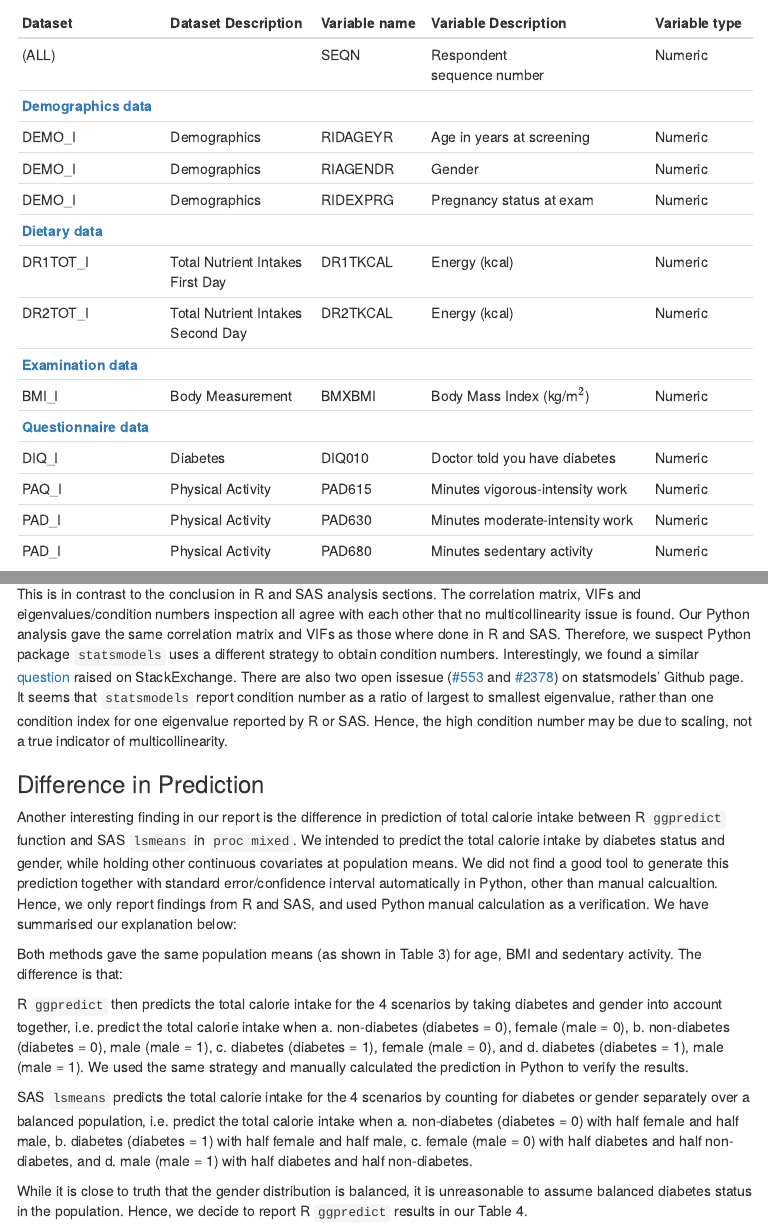
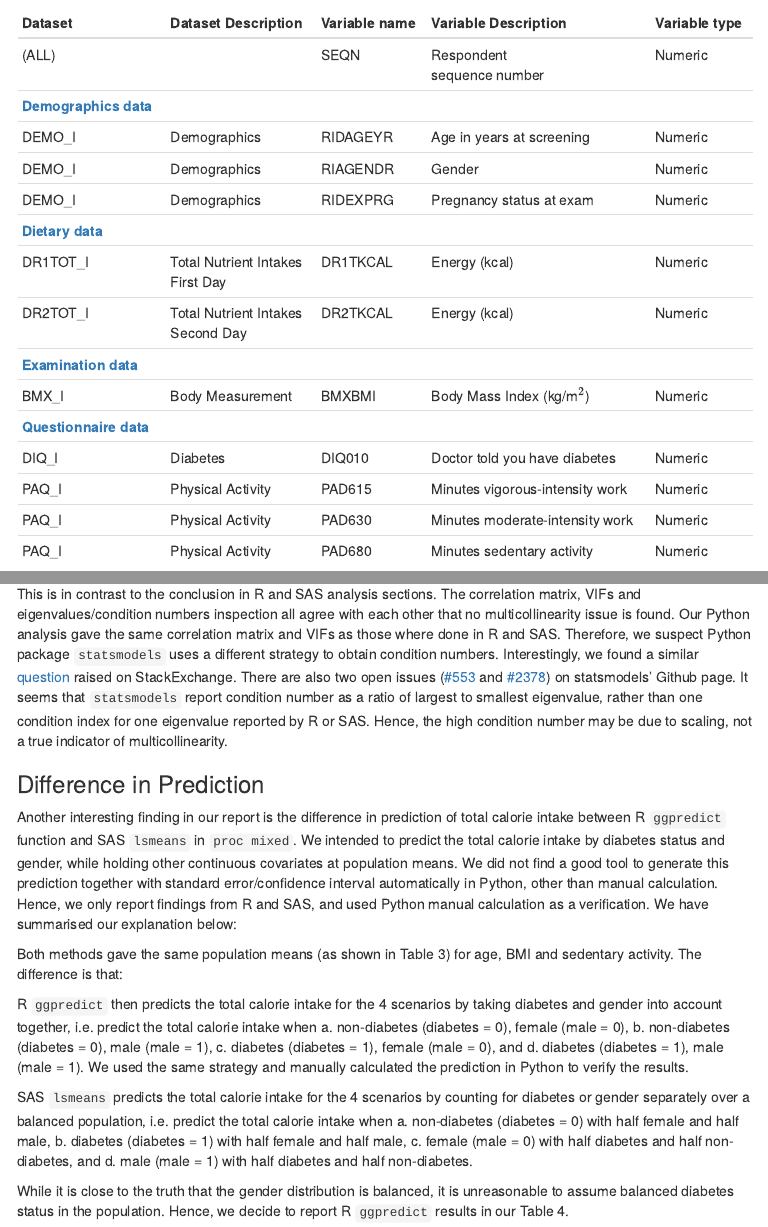
Before and after one commit to caojie528/Stats506_F19_Group3, an R Markdown document (Group_3_Report.Rmd): the page in a window 1100 px wide, from 640 px down, and a second part further down, joined at a grey line. The pictures show the output file Group_3_Report.html that the author committed with the source, opened offline; menus at the side of the page are left out.

Commit message:
Report update

```diff
--- a/Group_3_Report.Rmd
+++ b/Group_3_Report.Rmd
@@ -44,12 +44,12 @@ DEMO_I | Demographics | RIDEXPRG | Pregnancy status at exam | Numeric
 DR1TOT_I | Total Nutrient Intakes<br> First Day | DR1TKCAL | Energy (kcal) | Numeric
 DR2TOT_I | Total Nutrient Intakes<br> Second Day |DR2TKCAL | Energy (kcal) | Numeric
 [**Examination data**](https://wwwn.cdc.gov/nchs/nhanes/search/datapage.aspx?Component=Examination&CycleBeginYear=2015) | | |
-BMI_I | Body Measurement | BMXBMI | Body Mass Index (kg/m$^2$) | Numeric
+BMX_I | Body Measurement | BMXBMI | Body Mass Index (kg/m$^2$) | Numeric
 [**Questionnaire data**](https://wwwn.cdc.gov/nchs/nhanes/Search/DataPage.aspx?Component=Questionnaire&CycleBeginYear=2015) | | |
 DIQ_I | Diabetes | DIQ010 | Doctor told you have diabetes | Numeric
 PAQ_I | Physical Activity | PAD615 | Minutes vigorous-intensity work | Numeric
-PAD_I | Physical Activity | PAD630 | Minutes moderate-intensity work | Numeric
-PAD_I | Physical Activity | PAD680 | Minutes sedentary activity | Numeric
+PAQ_I | Physical Activity | PAD630 | Minutes moderate-intensity work | Numeric
+PAQ_I | Physical Activity | PAD680 | Minutes sedentary activity | Numeric
 
 
 
@@ -1294,12 +1294,12 @@ We found an interesting warning message in Python analysis section, when we were
 
     *<mark style="background-color: yellow">[2] The condition number is large, 4.59e+03. This might indicate that there are strong multicollinearity or other numerical problems.</mark>*
 
-This is in contrast to the conclusion in R and SAS analysis sections. The correlation matrix, VIFs and eigenvalues/condition numbers inspection all agree with each other that no multicollinearity issue is found. Our Python analysis gave the same correlation matrix and VIFs as those where done in R and SAS. Therefore, we suspect Python package `statsmodels` uses a different strategy to obtain condition numbers. Interestingly, we found a similar [question](https://stats.stackexchange.com/questions/243000/cause-of-a-high-condition-number-in-a-python-statsmodels-regression) raised on StackExchange. There are also two open issesue ([#553](https://github.com/statsmodels/statsmodels/issues/553) and [#2378](https://github.com/statsmodels/statsmodels/issues/2378)) on statsmodels' Github page. It seems that `statsmodels` report condition number as a ratio of largest to smallest eigenvalue, rather than one condition index for one eigenvalue reported by R or SAS. Hence, the high condition number may be due to scaling, not a true indicator of multicollinearity.
+This is in contrast to the conclusion in R and SAS analysis sections. The correlation matrix, VIFs and eigenvalues/condition numbers inspection all agree with each other that no multicollinearity issue is found. Our Python analysis gave the same correlation matrix and VIFs as those where done in R and SAS. Therefore, we suspect Python package `statsmodels` uses a different strategy to obtain condition numbers. Interestingly, we found a similar [question](https://stats.stackexchange.com/questions/243000/cause-of-a-high-condition-number-in-a-python-statsmodels-regression) raised on StackExchange. There are also two open issues ([#553](https://github.com/statsmodels/statsmodels/issues/553) and [#2378](https://github.com/statsmodels/statsmodels/issues/2378)) on statsmodels' Github page. It seems that `statsmodels` report condition number as a ratio of largest to smallest eigenvalue, rather than one condition index for one eigenvalue reported by R or SAS. Hence, the high condition number may be due to scaling, not a true indicator of multicollinearity.
 
 
 ### Difference in Prediction
 
-Another interesting finding in our report is the difference in prediction of total calorie intake between R `ggpredict` function and SAS `lsmeans` in `proc mixed`. We intended to predict the total calorie intake by diabetes status and gender, while holding other continuous covariates at population means. We did not find a good tool to generate this prediction together with standard error/confidence interval automatically in Python, other than manual calcualtion. Hence, we only report findings from R and SAS, and used Python manual calculation as a verification. We have summarised our explanation below:
+Another interesting finding in our report is the difference in prediction of total calorie intake between R `ggpredict` function and SAS `lsmeans` in `proc mixed`. We intended to predict the total calorie intake by diabetes status and gender, while holding other continuous covariates at population means. We did not find a good tool to generate this prediction together with standard error/confidence interval automatically in Python, other than manual calculation. Hence, we only report findings from R and SAS, and used Python manual calculation as a verification. We have summarised our explanation below:
 
 Both methods gave the same population means (as shown in Table 3) for age, BMI and sedentary activity. The difference is that:
 
@@ -1307,7 +1307,7 @@ R `ggpredict` then predicts the total calorie intake for the 4 scenarios by taki
 
 SAS `lsmeans` predicts the total calorie intake for the 4 scenarios by counting for diabetes or gender separately over a balanced population, i.e. predict the total calorie intake when a. non-diabetes (diabetes = 0) with half female and half male, b. diabetes (diabetes = 1) with half female and half male, c. female (male = 0) with half diabetes and half non-diabetes, and d. male (male = 1) with half diabetes and half non-diabetes.
 
-While it is close to truth that the gender distribution is balanced, it is unreasonable to assume balanced diabetes status in the population. Hence, we decide to report R `ggpredict` results in our Table 4.
+While it is close to the truth that the gender distribution is balanced, it is unreasonable to assume balanced diabetes status in the population. Hence, we decide to report R `ggpredict` results in our Table 4.
 
 
 **Thoughts**: Based on two discussions we have above, in our example, R and SAS appear to be more powerful tools in statistical analysis than Python. It's likely because Python was developed for general-purpose, while both R and SAS were developed specifically for statistical computing.
```
Also changed, not shown: Group_3_Report.html.
